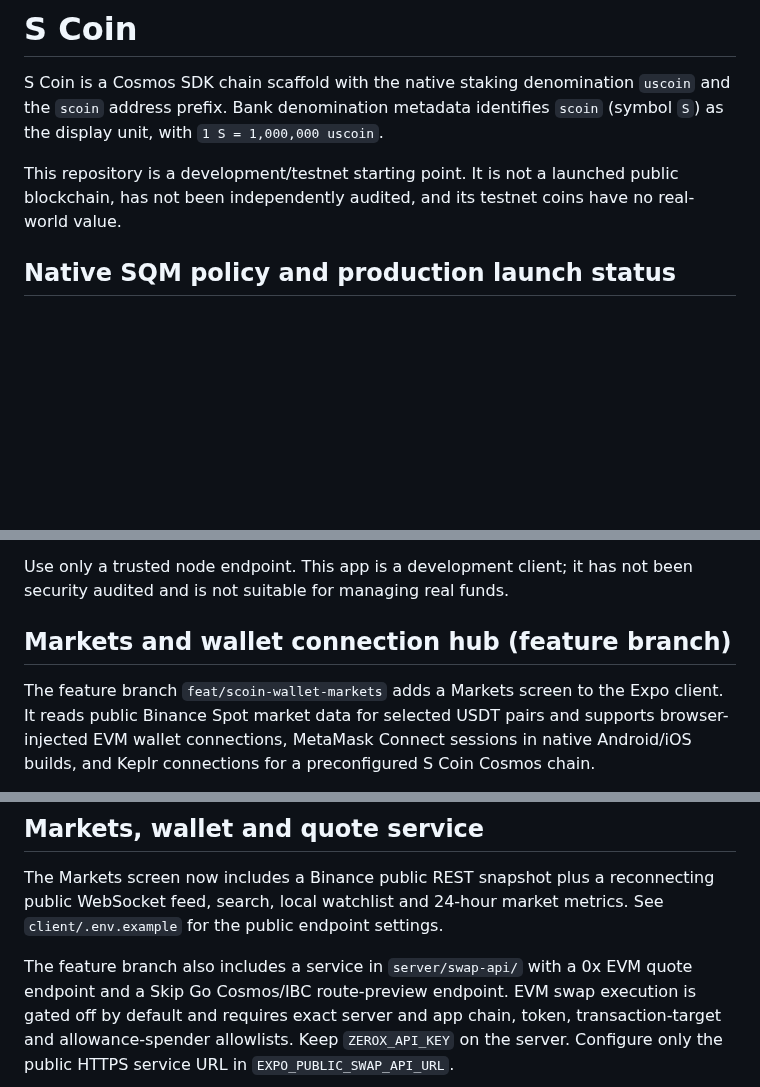
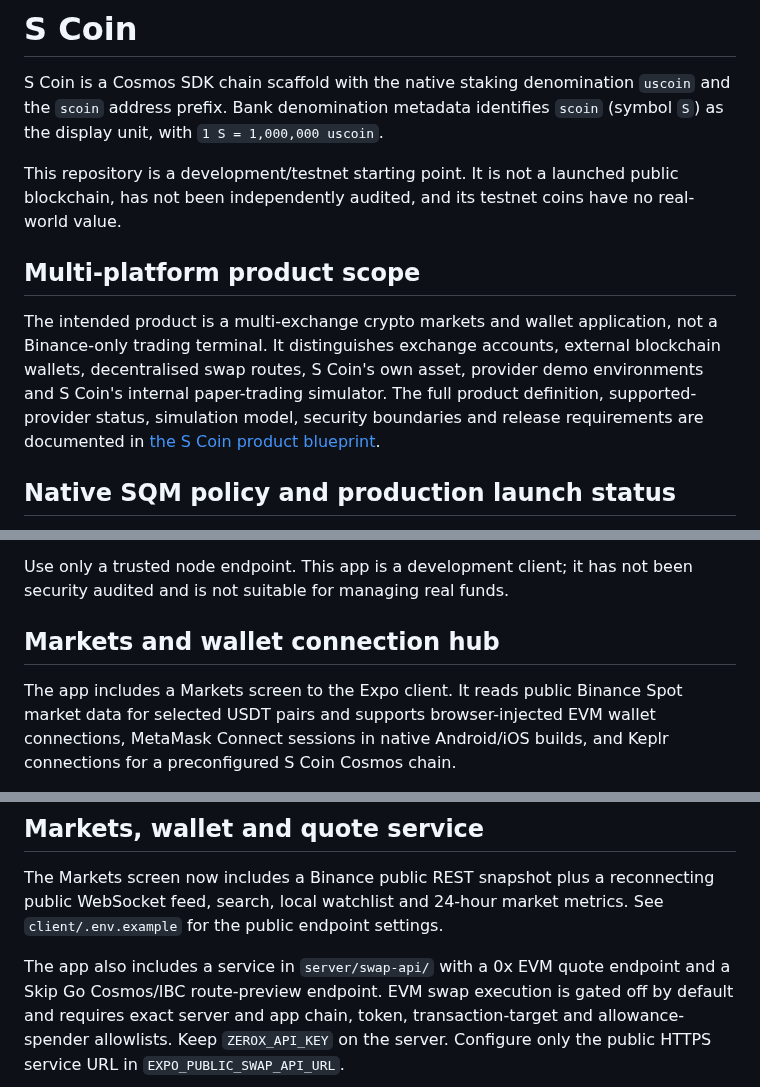
Before and after one commit to ahumuzad077-design/S-coin, a Markdown page: README.md, 3 parts joined by grey strips. Drawn GitHub-style; blank space fills up the shorter version.

Commit message:
docs: clarify S Coin multi-platform scope and implementation

```diff
--- a/README.md
+++ b/README.md
@@ -7,6 +7,10 @@ S Coin is a Cosmos SDK chain scaffold with the native staking denomination
 This repository is a development/testnet starting point. It is not a launched
 public blockchain, has not been independently audited, and its testnet coins
 have no real-world value.
+
+## Multi-platform product scope
+
+The intended product is a multi-exchange crypto markets and wallet application, not a Binance-only trading terminal. It distinguishes exchange accounts, external blockchain wallets, decentralised swap routes, S Coin's own asset, provider demo environments and S Coin's internal paper-trading simulator. The full product definition, supported-provider status, simulation model, security boundaries and release requirements are documented in [the S Coin product blueprint](./docs/S-COIN-PRODUCT-BLUEPRINT.md).
 
 ## Native SQM policy and production launch status
 
@@ -172,9 +176,9 @@ phone. iOS native builds require macOS or a configured remote build service.
 Use only a trusted node endpoint. This app is a development client; it has not
 been security audited and is not suitable for managing real funds.
 
-## Markets and wallet connection hub (feature branch)
+## Markets and wallet connection hub
 
-The feature branch `feat/scoin-wallet-markets` adds a Markets screen to the Expo
+The app includes a Markets screen to the Expo
 client. It reads public Binance Spot market data for selected USDT pairs and
 supports browser-injected EVM wallet connections, MetaMask Connect sessions in
 native Android/iOS builds, and Keplr connections for a preconfigured S Coin
@@ -209,7 +213,7 @@ The Markets screen now includes a Binance public REST snapshot plus a
 reconnecting public WebSocket feed, search, local watchlist and 24-hour market
 metrics. See `client/.env.example` for the public endpoint settings.
 
-The feature branch also includes a service in `server/swap-api/` with a
+The app also includes a service in `server/swap-api/` with a
 0x EVM quote endpoint and a Skip Go Cosmos/IBC route-preview endpoint. EVM swap
 execution is gated off by default and requires exact server and app chain,
 token, transaction-target and allowance-spender allowlists. Keep
```
